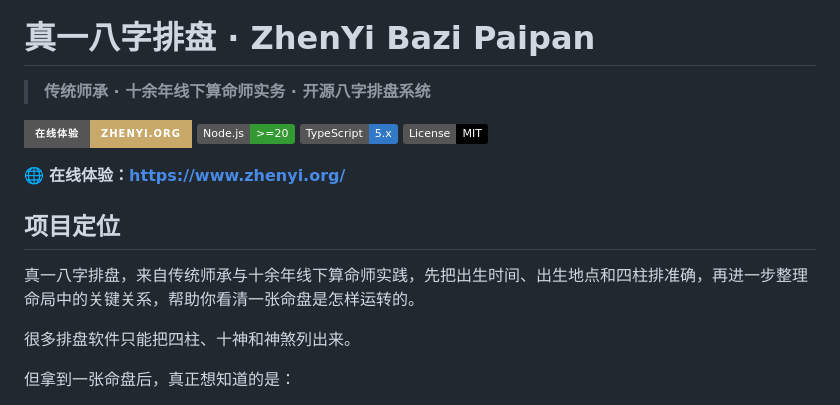
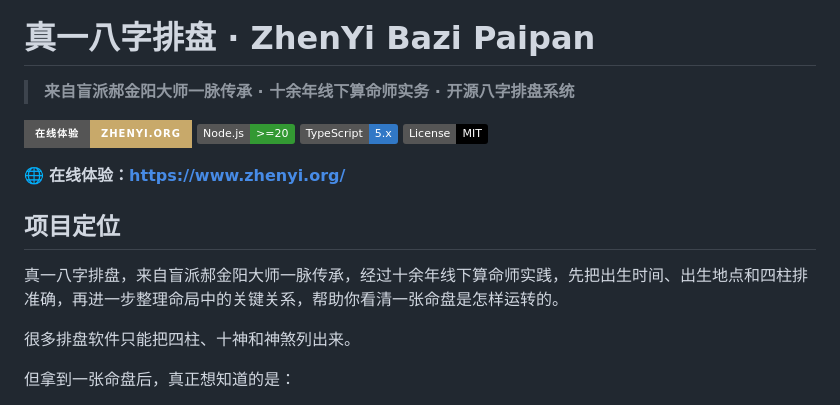
Before and after one commit to ZHENYI-ORG/Zhenyi-bazi, a Markdown page: README.md, the part around the change. Rendered like a GitHub page; badges without logos.

Commit message:
docs: add lineage attribution

```diff
--- a/README.md
+++ b/README.md
@@ -4,7 +4,7 @@
 
 # 真一八字排盘 · ZhenYi Bazi Paipan
 
-> **传统师承 · 十余年线下算命师实务 · 开源八字排盘系统**
+> **来自盲派郝金阳大师一脉传承 · 十余年线下算命师实务 · 开源八字排盘系统**
 
 [![在线体验](https://img.shields.io/badge/在线体验-zhenyi.org-C8A96A?style=for-the-badge)](https://www.zhenyi.org/)
 [![Node.js](https://img.shields.io/badge/Node.js-%3E%3D20-339933?logo=node.js&logoColor=white)](#-快速开始)
@@ -15,7 +15,7 @@
 
 ## 项目定位
 
-真一八字排盘，来自传统师承与十余年线下算命师实践，先把出生时间、出生地点和四柱排准确，再进一步整理命局中的关键关系，帮助你看清一张命盘是怎样运转的。
+真一八字排盘，来自盲派郝金阳大师一脉传承，经过十余年线下算命师实践，先把出生时间、出生地点和四柱排准确，再进一步整理命局中的关键关系，帮助你看清一张命盘是怎样运转的。
 
 很多排盘软件只能把四柱、十神和神煞列出来。
 
```
